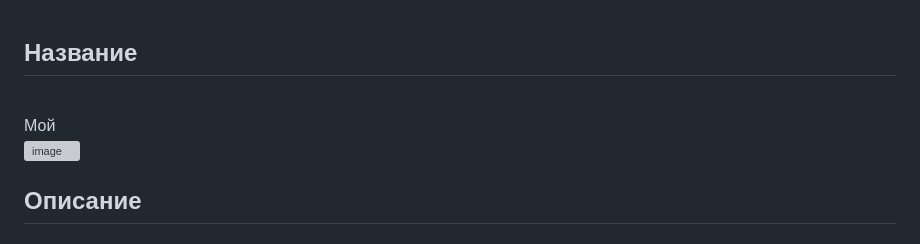
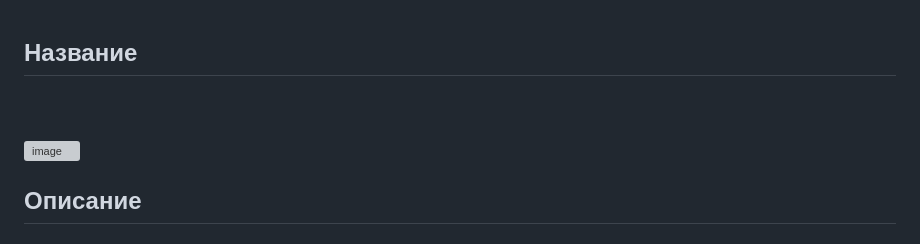
Before and after one commit to kodercup/uchebprack2, a Markdown page: README.md, the part around the change. GitHub-like rendering; grey boxes are pictures that could not be loaded.

```diff
--- a/README.md
+++ b/README.md
@@ -1,7 +1,7 @@
 ## Название
 
 <br>
-Мой
+
 <br>
 <img width="256" height="256" alt="image" src="https://github.com/user-attachments/assets/08c217c8-151d-4456-b7bd-ae2e03bb87b6" />
 <br>
```
